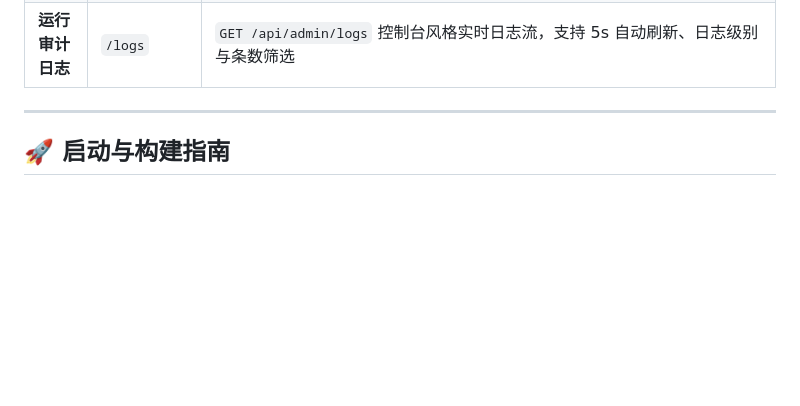
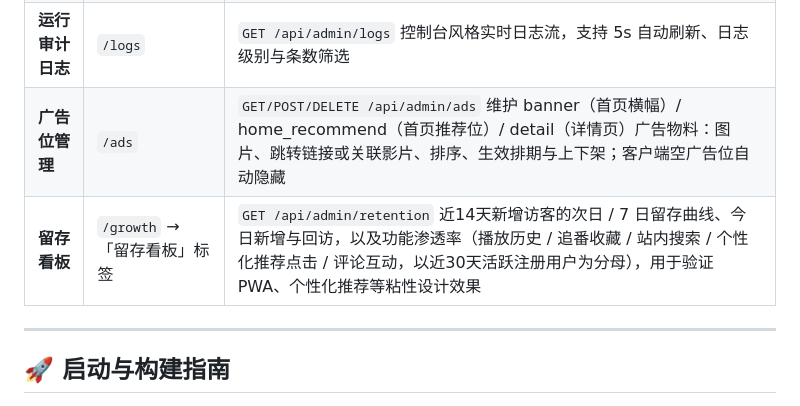
Before and after one commit to plunjoin/video-collection, a Markdown page: video-collection-admin/README.md, the part around the change. Drawn GitHub-style; blank space fills up the shorter version.

Commit message:
docs(admin): README 补充广告管理

```diff
--- a/video-collection-admin/README.md
+++ b/video-collection-admin/README.md
@@ -38,6 +38,8 @@
 | **播放器管理** | `/players` | `GET /api/admin/players`、`POST /api/admin/players/switch` 切换默认播放器；`POST /api/admin/players/config` 更新解析参数；`POST /api/admin/players/upload` 导入播放器扩展 |
 | **系统配置** | `/settings` | `GET /api/site/config`、`POST /api/admin/site/config` 网站标题、滚动公告、SEO 关键词及描述、备案号等 |
 | **运行审计日志** | `/logs` | `GET /api/admin/logs` 控制台风格实时日志流，支持 5s 自动刷新、日志级别与条数筛选 |
+| **广告位管理** | `/ads` | `GET/POST/DELETE /api/admin/ads` 维护 banner（首页横幅）/ home_recommend（首页推荐位）/ detail（详情页）广告物料：图片、跳转链接或关联影片、排序、生效排期与上下架；客户端空广告位自动隐藏 |
+| **留存看板** | `/growth` → 「留存看板」标签 | `GET /api/admin/retention` 近14天新增访客的次日 / 7 日留存曲线、今日新增与回访，以及功能渗透率（播放历史 / 追番收藏 / 站内搜索 / 个性化推荐点击 / 评论互动，以近30天活跃注册用户为分母），用于验证 PWA、个性化推荐等粘性设计效果 |
 
 ---
 
```
